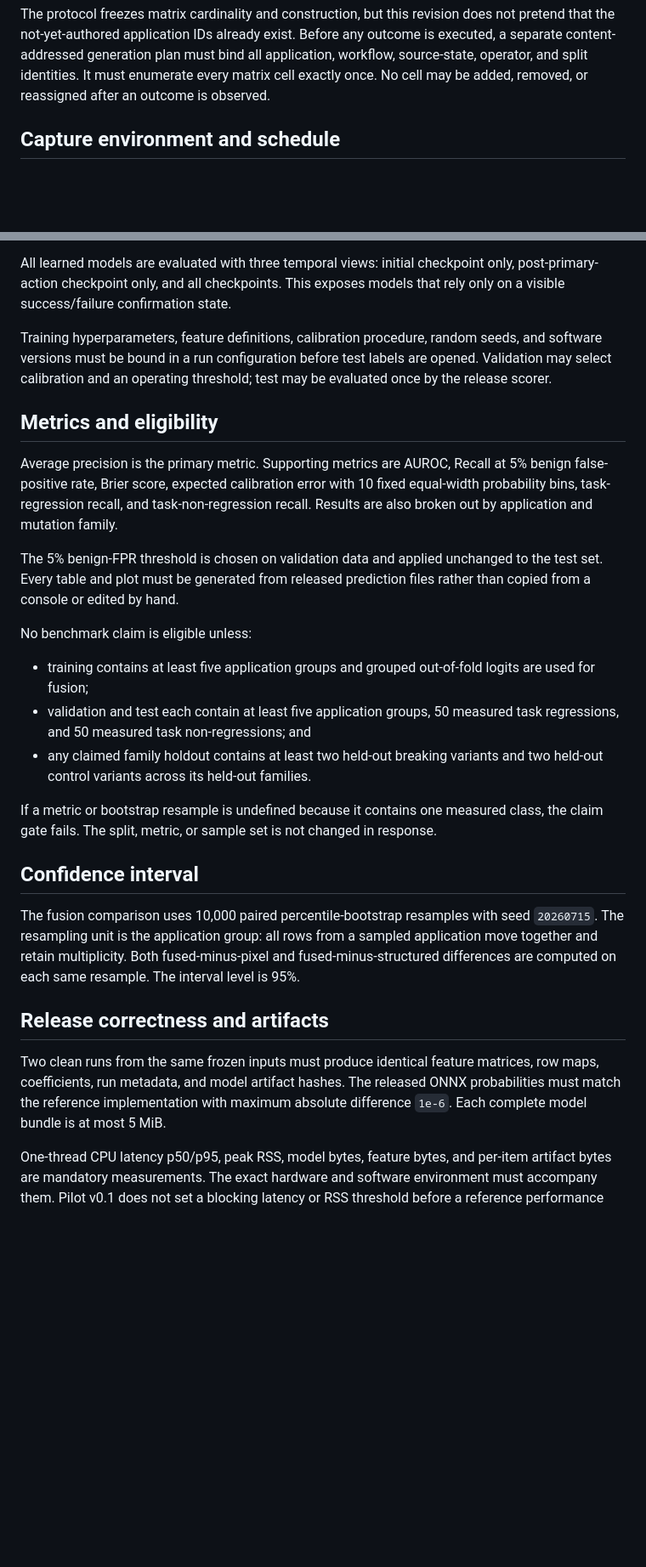
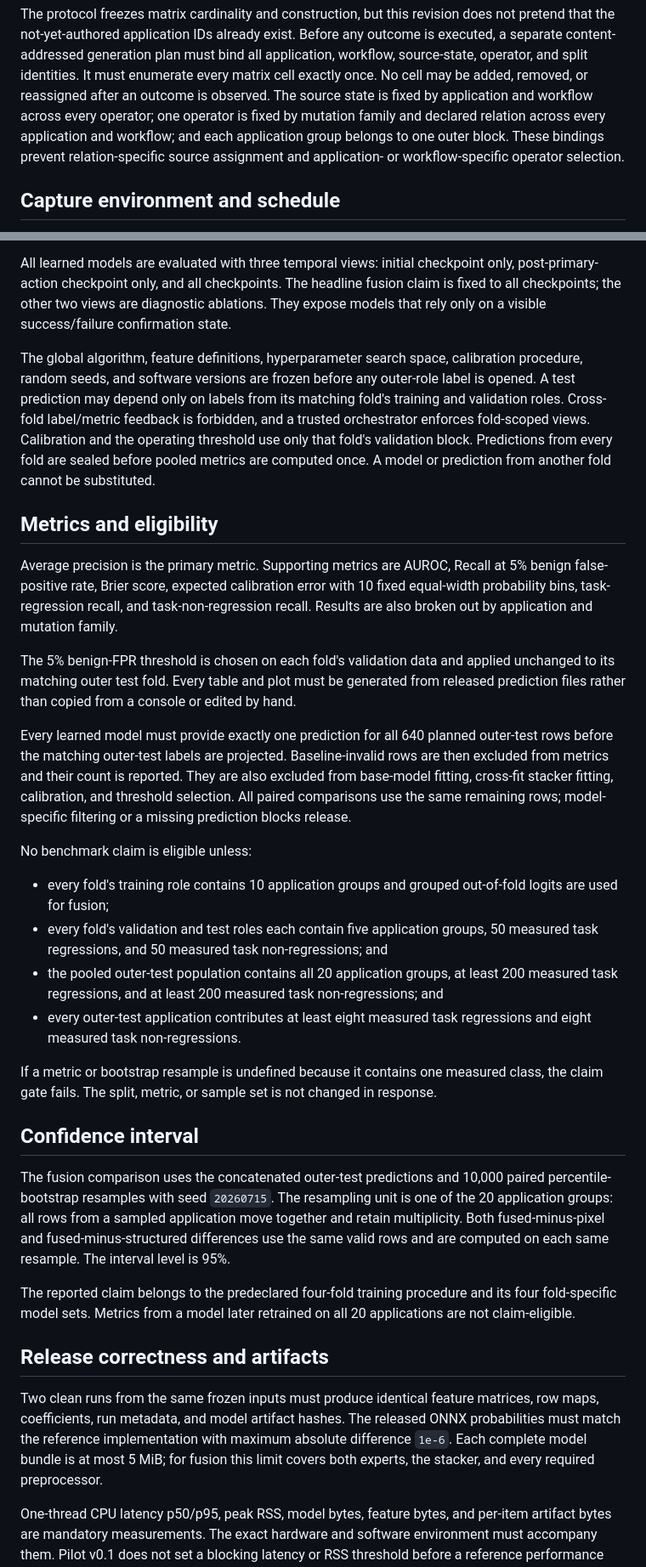
Before and after one commit to omar07ibrahim/impactdiff, a Markdown page: docs/pilot-v0.1-protocol.md, 2 parts joined by grey strips. Shown at 85% size. GitHub-like rendering; blank space fills up the shorter version.

```diff
--- a/docs/pilot-v0.1-protocol.md
+++ b/docs/pilot-v0.1-protocol.md
@@ -61,7 +64,11 @@ pretend that the not-yet-authored application IDs already exist. Before any outc
 executed, a separate content-addressed generation plan must bind all application,
 workflow, source-state, operator, and split identities. It must enumerate every matrix
 cell exactly once. No cell may be added, removed, or reassigned after an outcome is
-observed.
+observed. The source state is fixed by application and workflow across every operator;
+one operator is fixed by mutation family and declared relation across every application
+and workflow; and each application group belongs to one outer block. These bindings
+prevent relation-specific source assignment and application- or workflow-specific
+operator selection.
 
 ## Capture environment and schedule
 
@@ -174,11 +202,16 @@ the fusion claim gate.
 All learned models are evaluated with three temporal views: initial checkpoint only,
-post-primary-action checkpoint only, and all checkpoints. This exposes models that rely
-only on a visible success/failure confirmation state.
+post-primary-action checkpoint only, and all checkpoints. The headline fusion claim is
+fixed to all checkpoints; the other two views are diagnostic ablations. They expose
+models that rely only on a visible success/failure confirmation state.
 
-Training hyperparameters, feature definitions, calibration procedure, random seeds, and
-software versions must be bound in a run configuration before test labels are opened.
-Validation may select calibration and an operating threshold; test may be evaluated once
-by the release scorer.
+The global algorithm, feature definitions, hyperparameter search space, calibration
+procedure, random seeds, and software versions are frozen before any outer-role label is
+opened. A test prediction may depend only on labels from its matching fold's training
+and validation roles. Cross-fold label/metric feedback is forbidden, and a trusted
+orchestrator enforces fold-scoped views. Calibration and the operating threshold use
+only that fold's validation block. Predictions from every fold are sealed before pooled
+metrics are computed once. A model or prediction from another fold cannot be
+substituted.
 
 ## Metrics and eligibility
 
@@ -187,36 +220,50 @@ benign false-positive rate, Brier score, expected calibration error with 10 fixe
 equal-width probability bins, task-regression recall, and task-non-regression recall.
 Results are also broken out by application and mutation family.
 
-The 5% benign-FPR threshold is chosen on validation data and applied unchanged to the
-test set. Every table and plot must be generated from released prediction files rather
-than copied from a console or edited by hand.
+The 5% benign-FPR threshold is chosen on each fold's validation data and applied
+unchanged to its matching outer test fold. Every table and plot must be generated from
+released prediction files rather than copied from a console or edited by hand.
+
+Every learned model must provide exactly one prediction for all 640 planned outer-test
+rows before the matching outer-test labels are projected. Baseline-invalid rows are then
+excluded from metrics and their count is reported. They are also excluded from
+base-model fitting, cross-fit stacker fitting, calibration, and threshold selection. All
+paired comparisons use the same remaining rows; model-specific filtering or a missing
+prediction blocks release.
 
 No benchmark claim is eligible unless:
 
-- training contains at least five application groups and grouped out-of-fold logits are
-  used for fusion;
-- validation and test each contain at least five application groups, 50 measured task
-  regressions, and 50 measured task non-regressions; and
-- any claimed family holdout contains at least two held-out breaking variants and two
-  held-out control variants across its held-out families.
+- every fold's training role contains 10 application groups and grouped out-of-fold
+  logits are used for fusion;
+- every fold's validation and test roles each contain five application groups, 50
+  measured task regressions, and 50 measured task non-regressions; and
+- the pooled outer-test population contains all 20 application groups, at least 200
+  measured task regressions, and at least 200 measured task non-regressions; and
+- every outer-test application contributes at least eight measured task regressions and
+  eight measured task non-regressions.
 
 If a metric or bootstrap resample is undefined because it contains one measured class,
 the claim gate fails. The split, metric, or sample set is not changed in response.
 
 ## Confidence interval
 
-The fusion comparison uses 10,000 paired percentile-bootstrap resamples with seed
-`20260715`. The resampling unit is the application group: all rows from a sampled
-application move together and retain multiplicity. Both fused-minus-pixel and
-fused-minus-structured differences are computed on each same resample. The interval
-level is 95%.
+The fusion comparison uses the concatenated outer-test predictions and 10,000 paired
+percentile-bootstrap resamples with seed `20260715`. The resampling unit is one of the
+20 application groups: all rows from a sampled application move together and retain
+multiplicity. Both fused-minus-pixel and fused-minus-structured differences use the same
+valid rows and are computed on each same resample. The interval level is 95%.
+
+The reported claim belongs to the predeclared four-fold training procedure and its four
+fold-specific model sets. Metrics from a model later retrained on all 20 applications
+are not claim-eligible.
 
 ## Release correctness and artifacts
 
 Two clean runs from the same frozen inputs must produce identical feature matrices, row
 maps, coefficients, run metadata, and model artifact hashes. The released ONNX
 probabilities must match the reference implementation with maximum absolute difference
-`1e-6`. Each complete model bundle is at most 5 MiB.
+`1e-6`. Each complete model bundle is at most 5 MiB; for fusion this limit covers both
+experts, the stacker, and every required preprocessor.
 
 One-thread CPU latency p50/p95, peak RSS, model bytes, feature bytes, and per-item
 artifact bytes are mandatory measurements. The exact hardware and software environment
```
Also changed, not shown: other parts of docs/pilot-v0.1-protocol.md (+47 -23 lines), README.md (+9 -8 lines), docs/charter.md (+8 -8 lines).
